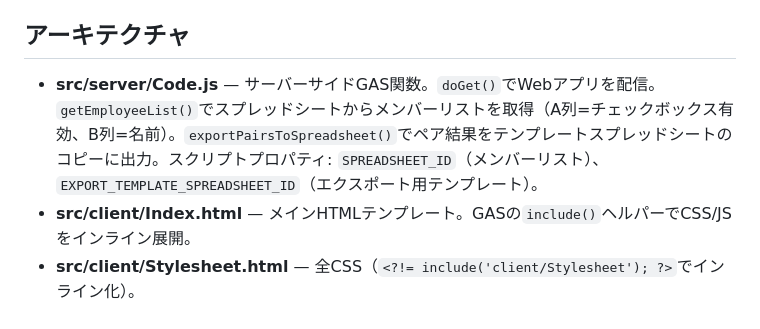
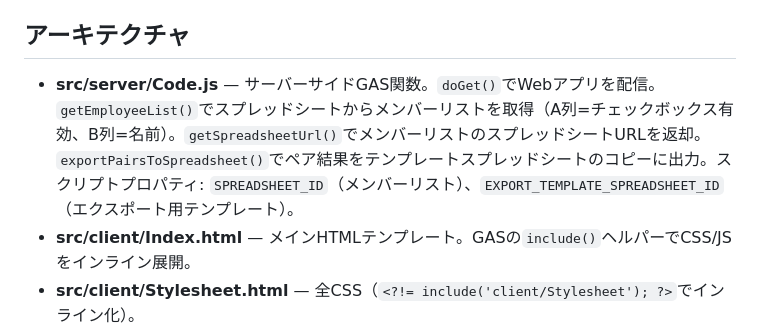
Before and after one commit to yoshiyasuko/pair-shaffule-app, a Markdown page: CLAUDE.md, the part around the change. Drawn GitHub-style.

Commit message:
docs(claude-md): add getSpreadsheetUrl() to architecture section

```diff
--- a/CLAUDE.md
+++ b/CLAUDE.md
@@ -24,7 +24,7 @@ GitHub Actionsにより、mainブランチへのPRマージ時に自動でproduc
 
 ## アーキテクチャ
 
-- **src/server/Code.js** — サーバーサイドGAS関数。`doGet()`でWebアプリを配信。`getEmployeeList()`でスプレッドシートからメンバーリストを取得（A列=チェックボックス有効、B列=名前）。`exportPairsToSpreadsheet()`でペア結果をテンプレートスプレッドシートのコピーに出力。スクリプトプロパティ: `SPREADSHEET_ID`（メンバーリスト）、`EXPORT_TEMPLATE_SPREADSHEET_ID`（エクスポート用テンプレート）。
+- **src/server/Code.js** — サーバーサイドGAS関数。`doGet()`でWebアプリを配信。`getEmployeeList()`でスプレッドシートからメンバーリストを取得（A列=チェックボックス有効、B列=名前）。`getSpreadsheetUrl()`でメンバーリストのスプレッドシートURLを返却。`exportPairsToSpreadsheet()`でペア結果をテンプレートスプレッドシートのコピーに出力。スクリプトプロパティ: `SPREADSHEET_ID`（メンバーリスト）、`EXPORT_TEMPLATE_SPREADSHEET_ID`（エクスポート用テンプレート）。
 - **src/client/Index.html** — メインHTMLテンプレート。GASの`include()`ヘルパーでCSS/JSをインライン展開。
 - **src/client/Stylesheet.html** — 全CSS（`<?!= include('client/Stylesheet'); ?>`でインライン化）。
 - **src/client/JavaScript.html** — 全クライアントサイドJS（`<?!= include('client/JavaScript'); ?>`でインライン化）。単一のIIFEで、状態管理・Fisher-Yatesシャッフル・ペア生成・カード描画・Web Audio API効果音・Canvas紙吹雪アニメーションを含む。
```
